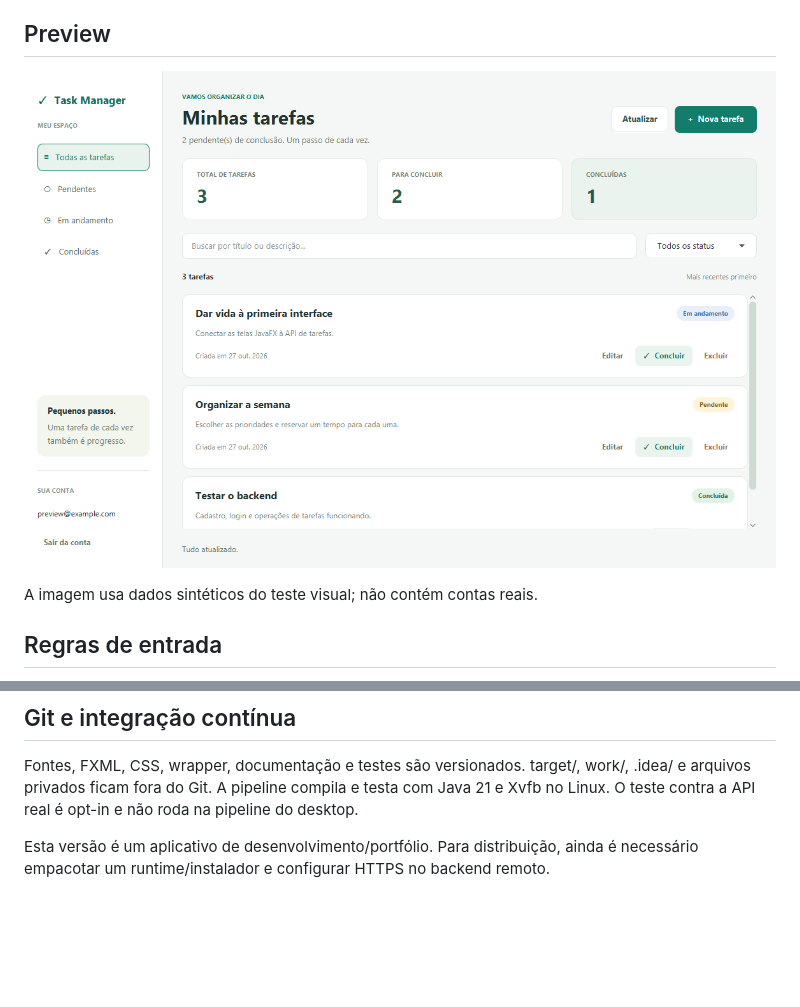
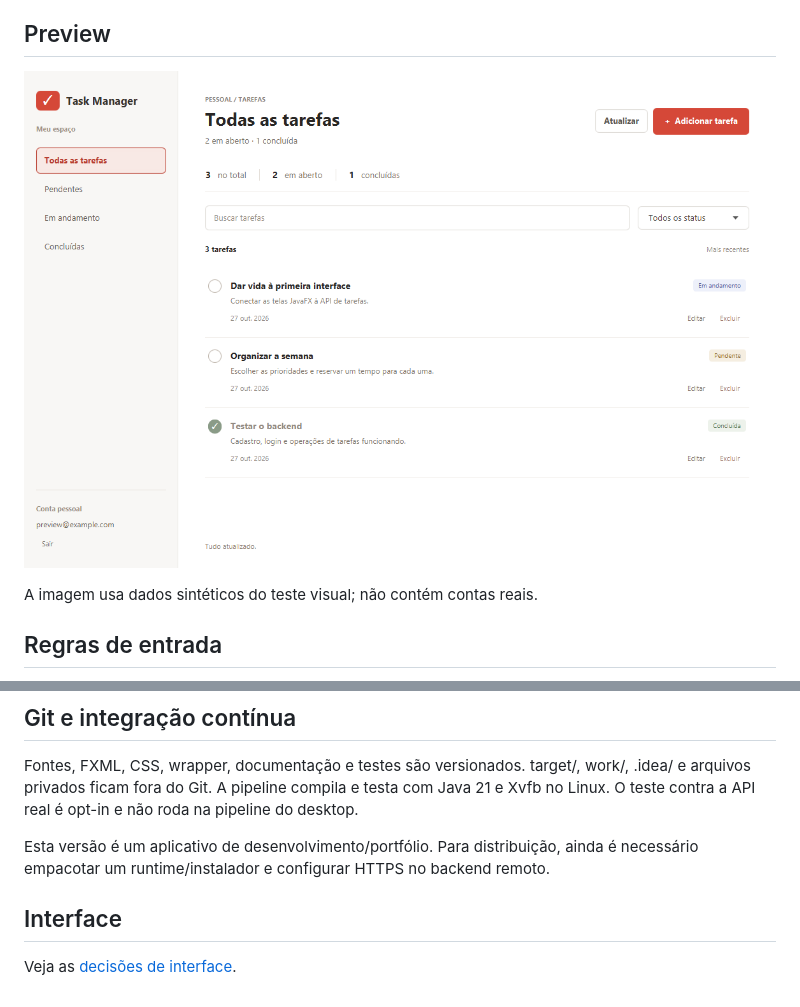
Before and after one commit to Jaumbitin/task-manager-desktop, a Markdown page: README.md, 2 parts joined by grey strips. Rendered like a GitHub page; pictures changed too: docs/images/dashboard.png; blank space fills up the shorter version.

Commit message:
Redesenha interface clara com lista compacta e navegacao ativa

```diff
--- a/README.md
+++ b/README.md
@@ -96,3 +96,7 @@ O teste contra a API real é opt-in e não roda na pipeline do desktop.
 Esta versão é um aplicativo de desenvolvimento/portfólio.
 Para distribuição, ainda é necessário empacotar um runtime/instalador
 e configurar HTTPS no backend remoto.
+
+## Interface
+
+Veja as [decisões de interface](docs/DESIGN.md).
```
Also changed, not shown: docs/DESIGN.md (added, +7 -0 lines), docs/images/login.png (added), 6 other files.
